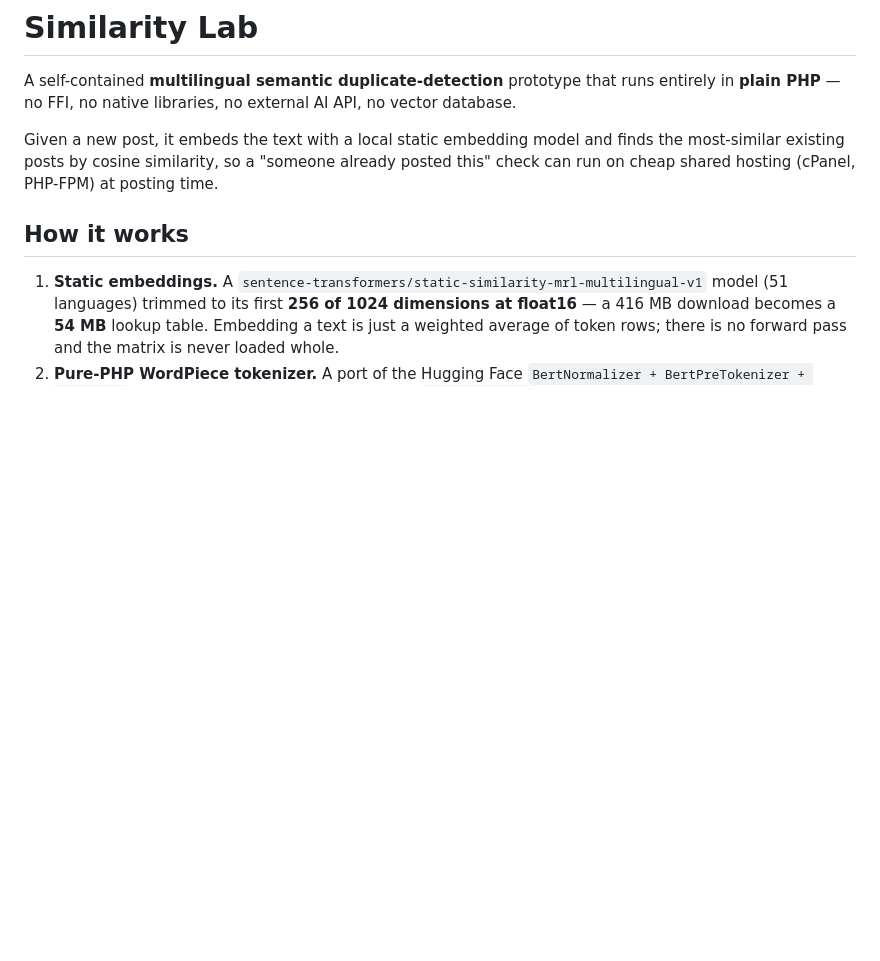
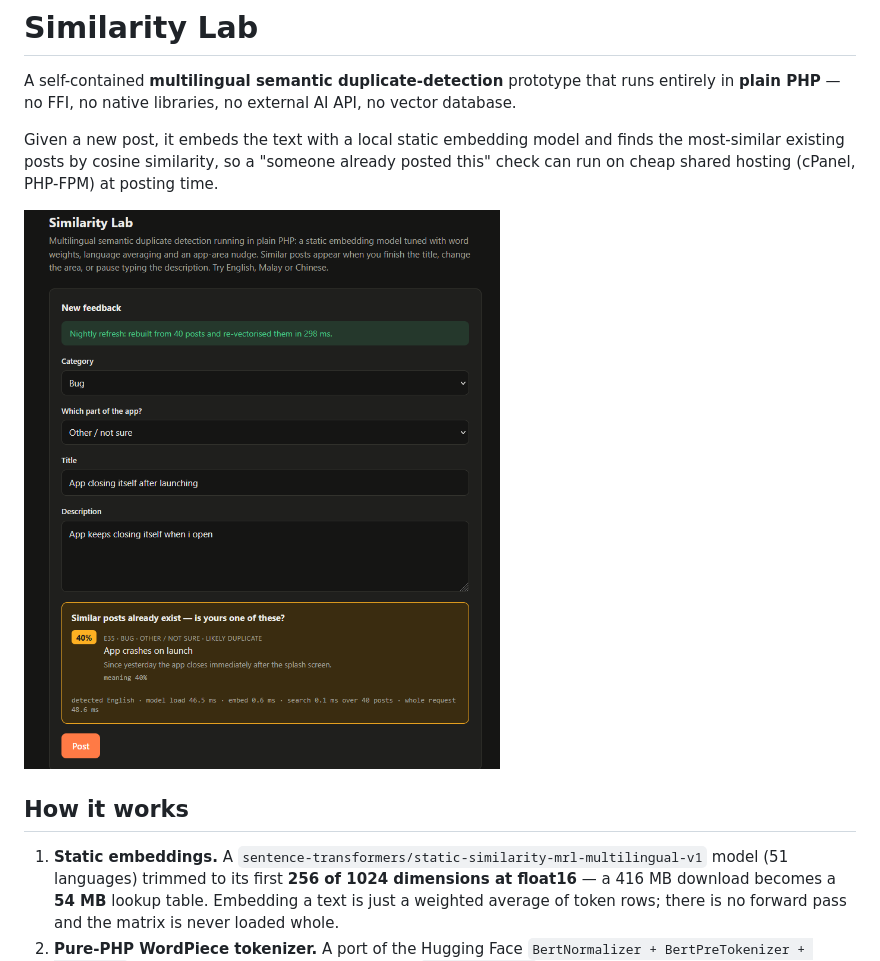
Before and after one commit to ryanlootftf/similarity-lab, a Markdown page: README.md, the part around the change. Rendered like a GitHub page; pictures changed too: similar.png (added); blank space fills up the shorter version.

Commit message:
Add demo screenshot to README

```diff
--- a/README.md
+++ b/README.md
@@ -6,6 +6,8 @@ A self-contained **multilingual semantic duplicate-detection** prototype that ru
 Given a new post, it embeds the text with a local static embedding model and finds the
 most-similar existing posts by cosine similarity, so a "someone already posted this" check can
 run on cheap shared hosting (cPanel, PHP-FPM) at posting time.
+
+![Similarity Lab demo](similar.png)
 
 ## How it works
 
```
